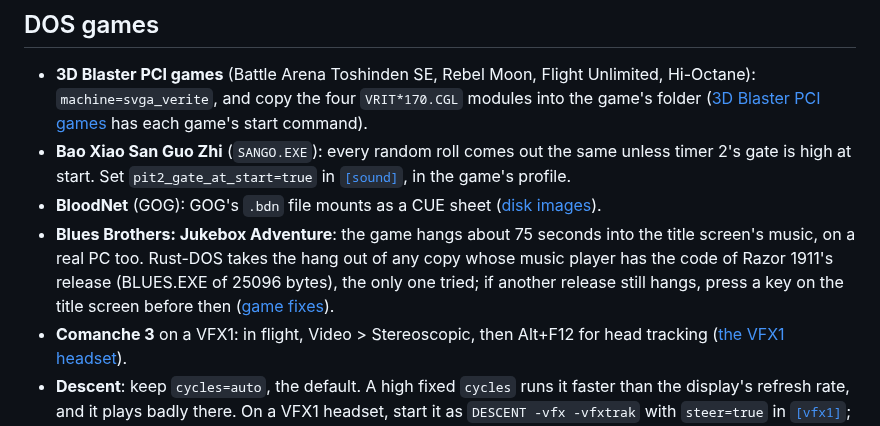
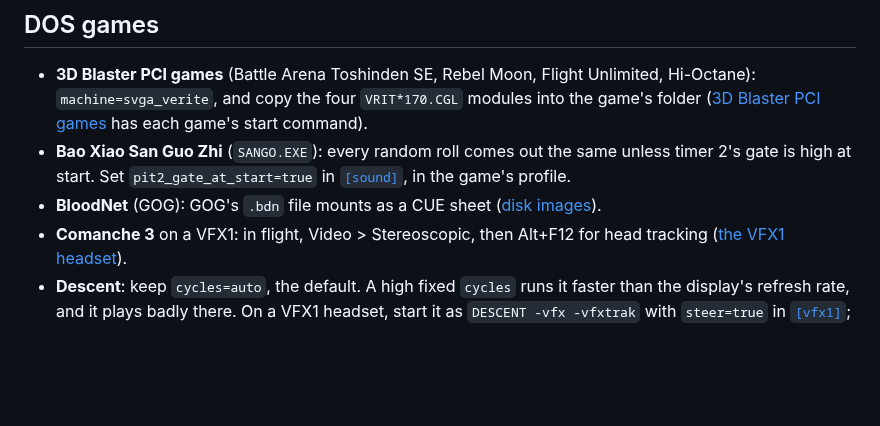
Before and after one commit to dividebysandwich/rust-dos, a Markdown page: docs/compatibility.md, the part around the change. Rendered like a GitHub page; blank space fills up the shorter version.

Commit message:
docs: drop Jukebox Adventure, whose hang the game fix takes out
The fix matches the music player's code in any copy, so the player has nothing to do. Refs #513

```diff
--- a/docs/compatibility.md
+++ b/docs/compatibility.md
@@ -63,12 +63,6 @@ that names the game, its settings and what happened.
   in the game's profile.
 * **BloodNet** (GOG): GOG's `.bdn` file mounts as a CUE sheet
   ([disk images](../CONFIGURATION.md#disk-images)).
-* **Blues Brothers: Jukebox Adventure**: the game hangs about 75
-  seconds into the title screen's music, on a real PC too. Rust-DOS
-  takes the hang out of any copy whose music player has the code of
-  Razor 1911's release (BLUES.EXE of 25096 bytes), the only one tried;
-  if another release still hangs, press a key on the title screen
-  before then ([game fixes](../CONFIGURATION.md#game-fixes)).
 * **Comanche 3** on a VFX1: in flight, Video > Stereoscopic, then
   Alt+F12 for head tracking
   ([the VFX1 headset](../CONFIGURATION.md#the-vfx1-headset)).
```
